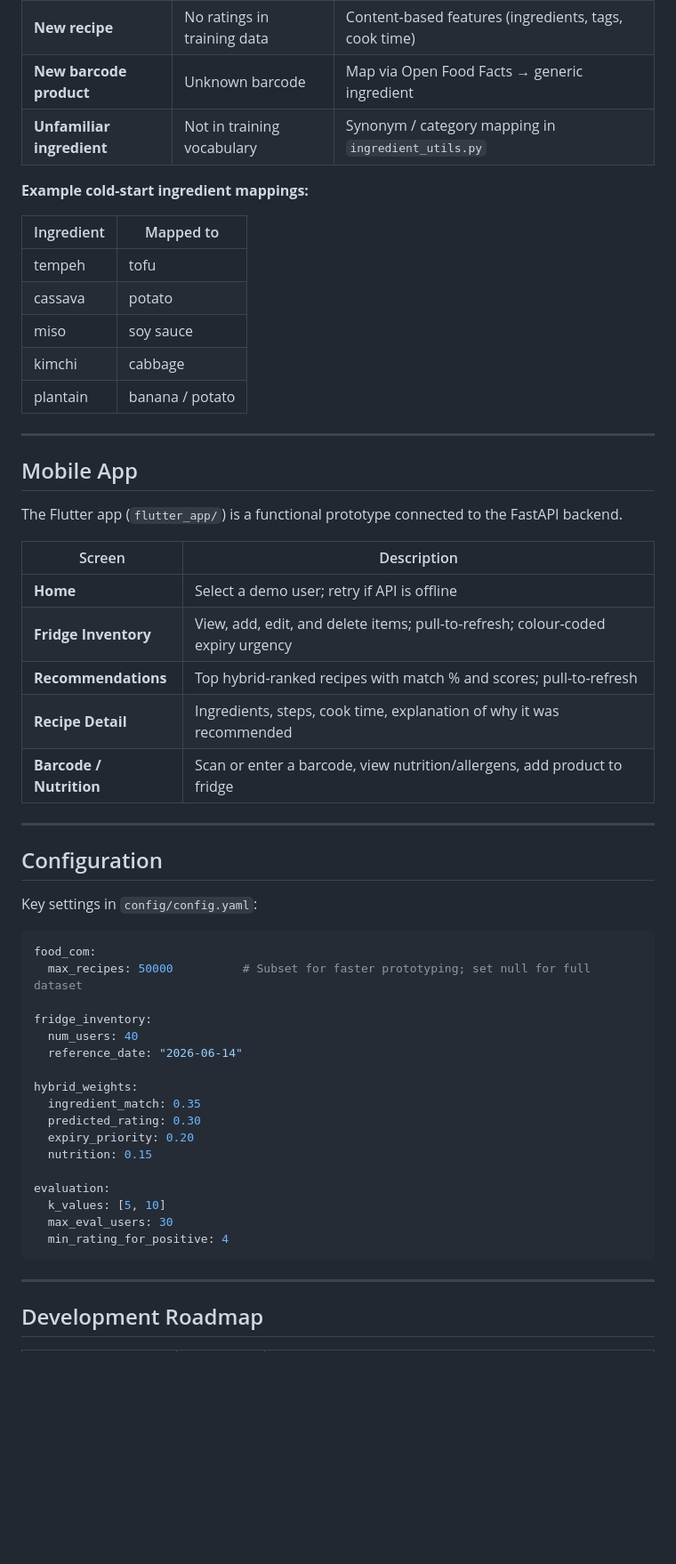
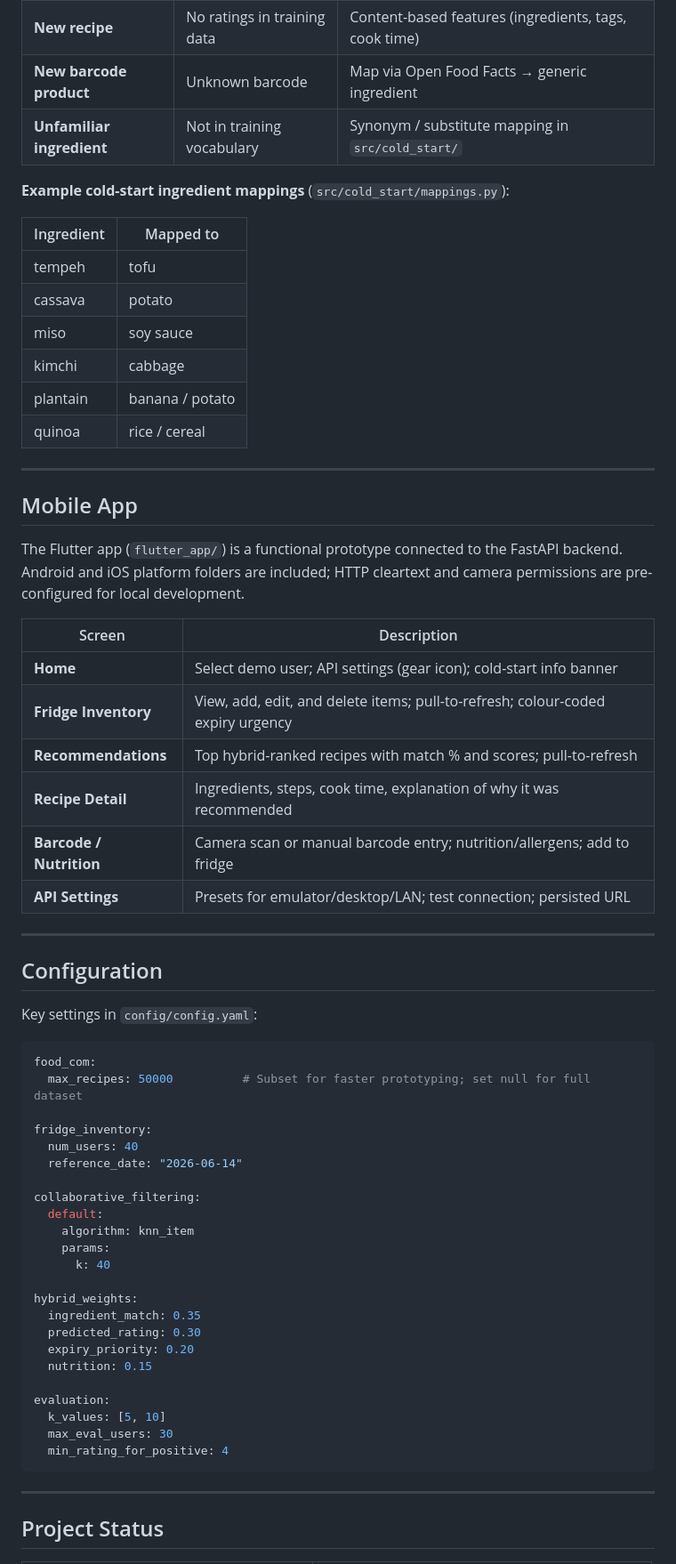
Before and after one commit to nadeeshaJ/FridgeWise-AI, a Markdown page: README.md, the part around one of its changes. Shown at 89% size. GitHub-like rendering; blank space fills up the shorter version.

```diff
--- a/README.md
+++ b/README.md
@@ -493,9 +534,9 @@ Leave-one-out evaluation produces conservative absolute scores; compare models r
 | **New user** | No interaction history | Cold-start hybrid formula (fridge + expiry + nutrition only) |
 | **New recipe** | No ratings in training data | Content-based features (ingredients, tags, cook time) |
 | **New barcode product** | Unknown barcode | Map via Open Food Facts → generic ingredient |
-| **Unfamiliar ingredient** | Not in training vocabulary | Synonym / category mapping in `ingredient_utils.py` |
+| **Unfamiliar ingredient** | Not in training vocabulary | Synonym / substitute mapping in `src/cold_start/` |
 
-**Example cold-start ingredient mappings:**
+**Example cold-start ingredient mappings** (`src/cold_start/mappings.py`):
 
 | Ingredient | Mapped to |
 |------------|-----------|
@@ -504,20 +545,22 @@ Leave-one-out evaluation produces conservative absolute scores; compare models r
 | miso | soy sauce |
 | kimchi | cabbage |
 | plantain | banana / potato |
+| quinoa | rice / cereal |
 
 ---
 
 ## Mobile App
 
-The Flutter app (`flutter_app/`) is a functional prototype connected to the FastAPI backend.
+The Flutter app (`flutter_app/`) is a functional prototype connected to the FastAPI backend. Android and iOS platform folders are included; HTTP cleartext and camera permissions are pre-configured for local development.
 
 | Screen | Description |
 |--------|-------------|
-| **Home** | Select a demo user; retry if API is offline |
+| **Home** | Select demo user; API settings (gear icon); cold-start info banner |
 | **Fridge Inventory** | View, add, edit, and delete items; pull-to-refresh; colour-coded expiry urgency |
 | **Recommendations** | Top hybrid-ranked recipes with match % and scores; pull-to-refresh |
 | **Recipe Detail** | Ingredients, steps, cook time, explanation of why it was recommended |
-| **Barcode / Nutrition** | Scan or enter a barcode, view nutrition/allergens, add product to fridge |
+| **Barcode / Nutrition** | Camera scan or manual barcode entry; nutrition/allergens; add to fridge |
+| **API Settings** | Presets for emulator/desktop/LAN; test connection; persisted URL |
 
 ---
 
@@ -533,6 +576,12 @@ fridge_inventory:
   num_users: 40
   reference_date: "2026-06-14"
 
+collaborative_filtering:
+  default:
+    algorithm: knn_item
+    params:
+      k: 40
+
 hybrid_weights:
   ingredient_match: 0.35
   predicted_rating: 0.30
@@ -547,5 +596,5 @@ evaluation:
 
 ---
 
-## Development Roadmap
+## Project Status
 
```
Also changed, not shown: other parts of README.md (+109 -66 lines).
